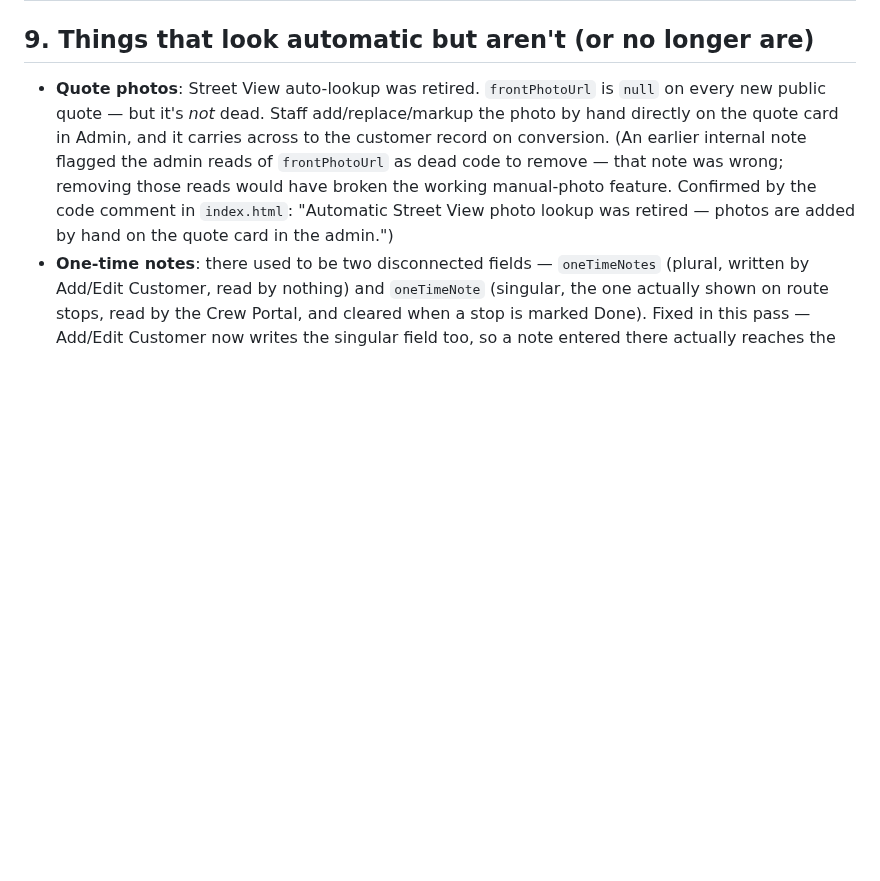
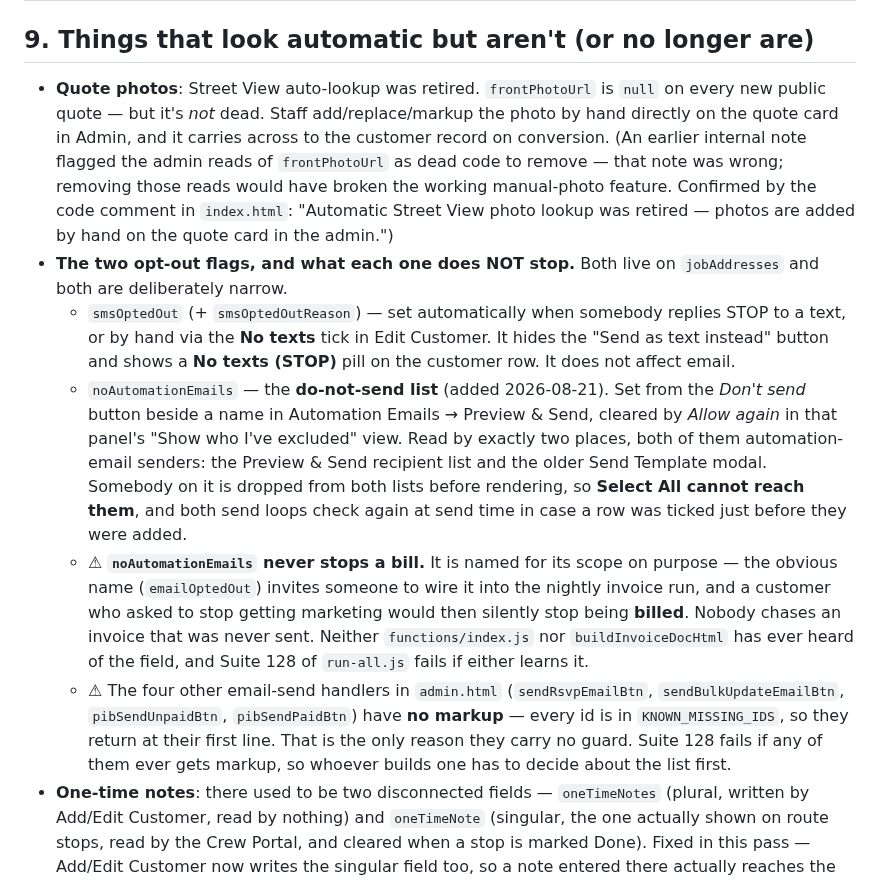
Before and after one commit to addieflips/Highlighting-Utah, a Markdown page: system-map.md, the part around the change. Rendered like a GitHub page; blank space fills up the shorter version.

Commit message:
Map: declare the do-not-send flag, and what it deliberately cannot do
CLAUDE.md §1 — a field in the code but not in the map is an error. Records
both opt-out flags side by side, since smsOptedOut was never documented
either, and states the scope boundary that keeps noAutomationEmails away
from billing.

Co-Authored-By: Claude Opus 5 <noreply@anthropic.com>
Claude-Session: https://claude.ai/code/session_016nT3Gp7n3msYwWzn87AkPL

```diff
--- a/system-map.md
+++ b/system-map.md
@@ -158,6 +158,11 @@ Home (role-specific dashboard) · Route (Today's Route) · Checklist · Time Car
 ## 9. Things that look automatic but aren't (or no longer are)
 
 - **Quote photos**: Street View auto-lookup was retired. `frontPhotoUrl` is `null` on every new public quote — but it's *not* dead. Staff add/replace/markup the photo by hand directly on the quote card in Admin, and it carries across to the customer record on conversion. (An earlier internal note flagged the admin reads of `frontPhotoUrl` as dead code to remove — that note was wrong; removing those reads would have broken the working manual-photo feature. Confirmed by the code comment in `index.html`: "Automatic Street View photo lookup was retired — photos are added by hand on the quote card in the admin.")
+- **The two opt-out flags, and what each one does NOT stop.** Both live on `jobAddresses` and both are deliberately narrow.
+  - `smsOptedOut` (+ `smsOptedOutReason`) — set automatically when somebody replies STOP to a text, or by hand via the **No texts** tick in Edit Customer. It hides the "Send as text instead" button and shows a **No texts (STOP)** pill on the customer row. It does not affect email.
+  - `noAutomationEmails` — the **do-not-send list** (added 2026-08-21). Set from the *Don't send* button beside a name in Automation Emails → Preview & Send, cleared by *Allow again* in that panel's "Show who I've excluded" view. Read by exactly two places, both of them automation-email senders: the Preview & Send recipient list and the older Send Template modal. Somebody on it is dropped from both lists before rendering, so **Select All cannot reach them**, and both send loops check again at send time in case a row was ticked just before they were added.
+  - ⚠ **`noAutomationEmails` never stops a bill.** It is named for its scope on purpose — the obvious name (`emailOptedOut`) invites someone to wire it into the nightly invoice run, and a customer who asked to stop getting marketing would then silently stop being **billed**. Nobody chases an invoice that was never sent. Neither `functions/index.js` nor `buildInvoiceDocHtml` has ever heard of the field, and Suite 128 of `run-all.js` fails if either learns it.
+  - ⚠ The four other email-send handlers in `admin.html` (`sendRsvpEmailBtn`, `sendBulkUpdateEmailBtn`, `pibSendUnpaidBtn`, `pibSendPaidBtn`) have **no markup** — every id is in `KNOWN_MISSING_IDS`, so they return at their first line. That is the only reason they carry no guard. Suite 128 fails if any of them ever gets markup, so whoever builds one has to decide about the list first.
 - **One-time notes**: there used to be two disconnected fields — `oneTimeNotes` (plural, written by Add/Edit Customer, read by nothing) and `oneTimeNote` (singular, the one actually shown on route stops, read by the Crew Portal, and cleared when a stop is marked Done). Fixed in this pass — Add/Edit Customer now writes the singular field too, so a note entered there actually reaches the crew.
 
 ---
```
